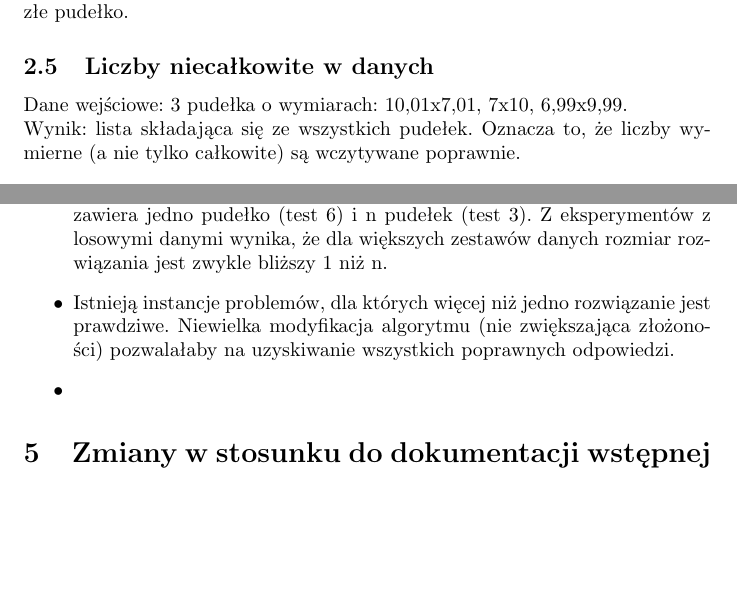
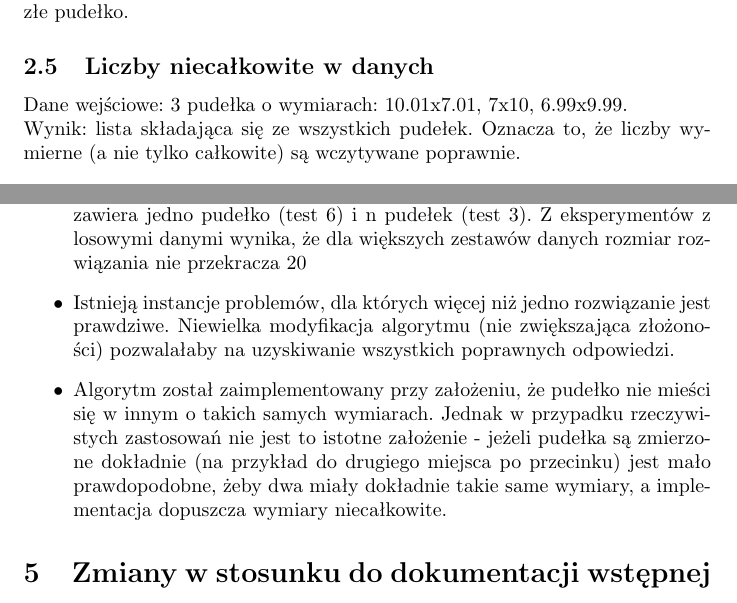
Before and after one commit to Alkuerissa/BoxProblemSolver, a LaTeX document (Dokumentacja/dokumentacja_końcowa.tex): two parts of pages 4 and 7 of 8, joined at a grey line, cut so that both start at the same text, the shorter picture padded with empty space. Compiled offline with pdfLaTeX.

Commit message:
Conclusions

```diff
--- a/Dokumentacja/dokumentacja_końcowa.tex
+++ b/Dokumentacja/dokumentacja_końcowa.tex
@@ -88,9 +88,9 @@ Kształt wykresu przypomina hiperbolę.
 \section{Wnioski}
 \begin{itemize}
 \item Podejście zachłanne (branie zawsze pudełka o największej powierzchni, które zmieści się w ostatnio dodanym pudełku) nie zawsze się sprawdza, co można było zaobserwować w teście 4. Analogiczny problem mógłby napotkać algorytm biorący zawsze najmniejsze pudełko. Jednak algorytm opierający się na przekształceniu problemu na problem grafowy radzi sobie z takimi sytuacjami.
-\item Nie jest możliwe określenie rozmiaru wyniku tylko na podstawie rozmiaru wejścia. Dla każdego n istnieje taki problem tego rozmiaru, że wynik zawiera jedno pudełko (test 6) i n pudełek (test 3). Z eksperymentów z losowymi danymi wynika, że dla większych zestawów danych rozmiar rozwiązania jest zwykle bliższy 1 niż n.
+\item Nie jest możliwe określenie rozmiaru wyniku tylko na podstawie rozmiaru wejścia. Dla każdego n istnieje taki problem tego rozmiaru, że wynik zawiera jedno pudełko (test 6) i n pudełek (test 3). Z eksperymentów z losowymi danymi wynika, że dla większych zestawów danych rozmiar rozwiązania nie przekracza 20% wartości n.
 \item Istnieją instancje problemów, dla których więcej niż jedno rozwiązanie jest prawdziwe. Niewielka modyfikacja algorytmu (nie zwiększająca złożoności) pozwalałaby na uzyskiwanie wszystkich poprawnych odpowiedzi.
-\item
+\item Algorytm został zaimplementowany przy założeniu, że pudełko nie mieści się w innym o takich samych wymiarach. Jednak w przypadku rzeczywistych zastosowań nie jest to istotne założenie - jeżeli pudełka są zmierzone dokładnie (na przykład do drugiego miejsca po przecinku) jest mało prawdopodobne, żeby dwa miały dokładnie takie same wymiary, a implementacja dopuszcza wymiary niecałkowite.
 \end{itemize}
 
 \section{Zmiany w stosunku do dokumentacji wstępnej}
```
Also changed, not shown: Dokumentacja/dokumentacja_końcowa.tex (2 more changed lines).
